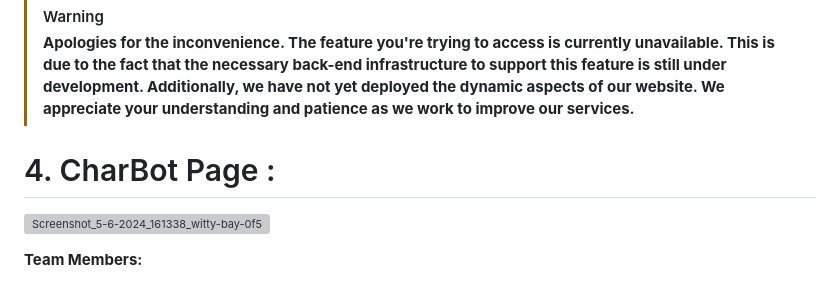
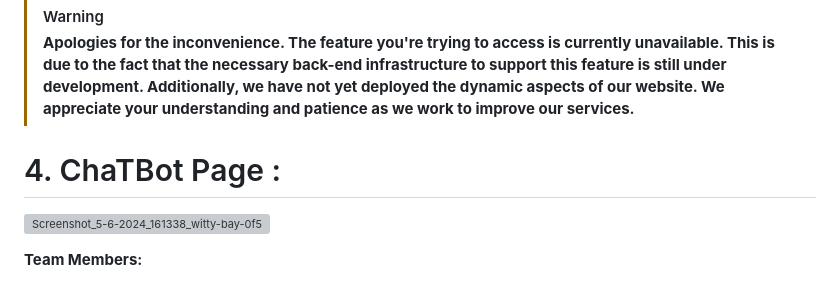
Before and after one commit to atharvawange/Note, a Markdown page: README.md, the part around the change. Rendered like a GitHub page; grey boxes are pictures that could not be loaded.

```diff
--- a/README.md
+++ b/README.md
@@ -116,7 +116,7 @@ By integrating these functionalities, the project offers a practical and scalabl
 > [!WARNING]
 > **Apologies for the inconvenience. The feature you're trying to access is currently unavailable. This is due to the fact that the necessary back-end infrastructure to support this feature is still under development. Additionally, we have not yet deployed the dynamic aspects of our website. We appreciate your understanding and patience as we work to improve our services.**
 
-  # 4. CharBot Page :
+  # 4. ChaTBot Page :
 ![Screenshot_5-6-2024_161338_witty-bay-0f5e0ee00 5 azurestaticapps net](https://github.com/atharvawange/NoteIn/assets/152992765/d48bdb46-1612-4236-b76d-2dadff10667b)
 
 
```
